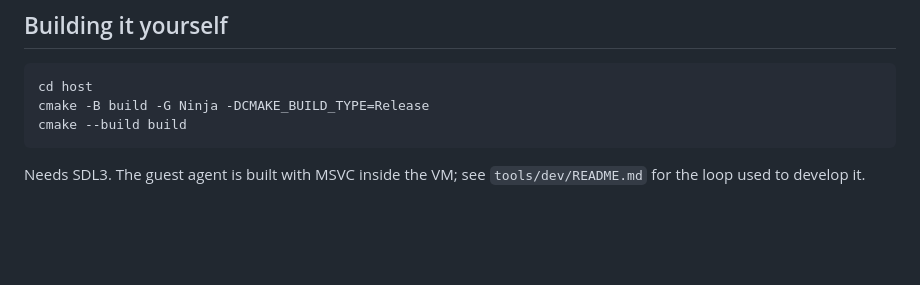
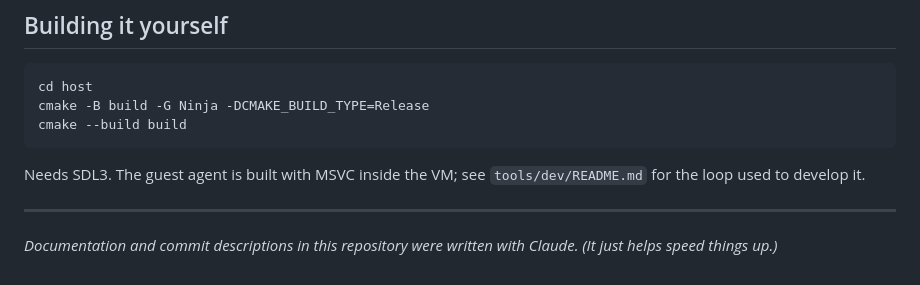
Before and after one commit to Amzi-01/Vypr, a Markdown page: README.md, the part around the change. Rendered like a GitHub page; blank space fills up the shorter version.

Commit message:
Note at the foot of the README that Claude wrote the prose
Co-Authored-By: Claude Opus 5 <noreply@anthropic.com>

```diff
--- a/README.md
+++ b/README.md
@@ -263,3 +263,8 @@ cmake --build build
 
 Needs SDL3. The guest agent is built with MSVC inside the VM; see
 `tools/dev/README.md` for the loop used to develop it.
+
+---
+
+*Documentation and commit descriptions in this repository were written with
+Claude. (It just helps speed things up.)*
```
